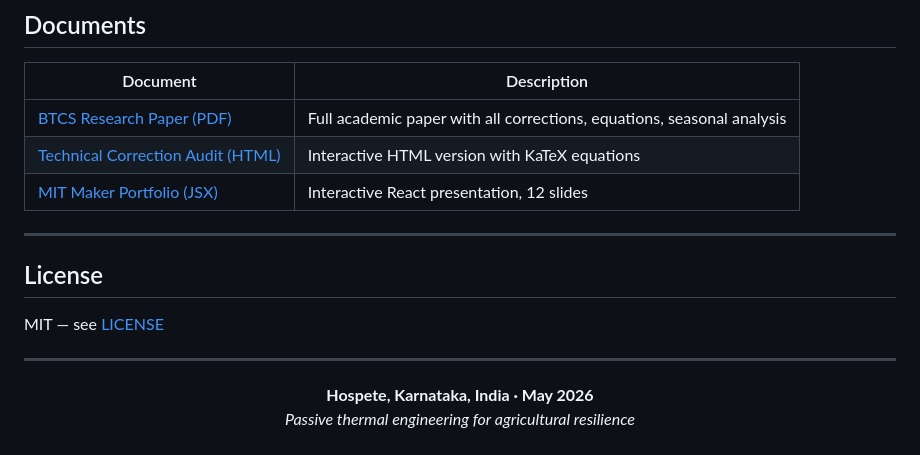
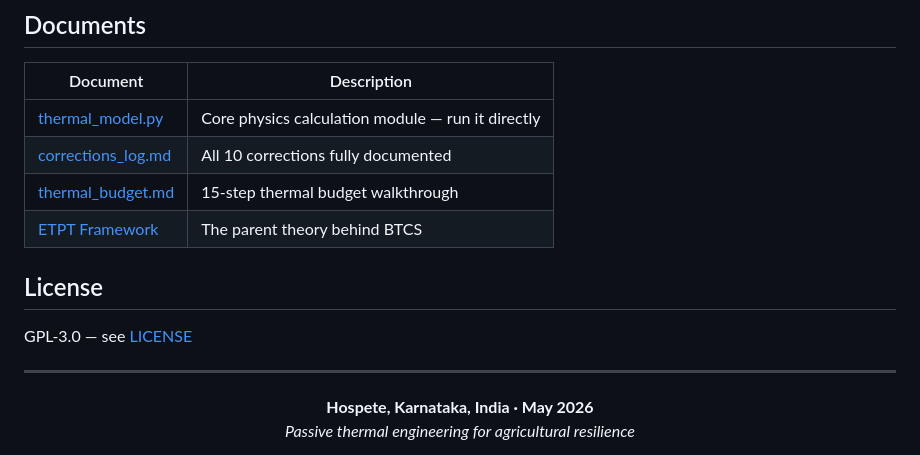
Before and after one commit to Tulasikrishna-simulations/btcs, a Markdown page: README .md, the part around the change. Rendered like a GitHub page.

```diff
--- a/README .md
+++ b/README .md
@@ -277,15 +277,14 @@ The formal document (v1.0) then introduced 10 errors while formalising the intui
 
 | Document | Description |
 |---|---|
-| [BTCS Research Paper (PDF)](docs/BTCS_MEXT_Research_Paper.pdf) | Full academic paper with all corrections, equations, seasonal analysis |
-| [Technical Correction Audit (HTML)](docs/BTCS_Correction_Audit_v2.html) | Interactive HTML version with KaTeX equations |
-| [MIT Maker Portfolio (JSX)](src/portfolio/BTCSPortfolio.jsx) | Interactive React presentation, 12 slides |
-
----
+| [thermal_model.py](thermal_model.py) | Core physics calculation module — run it directly |
+| [corrections_log.md](corrections_log.md) | All 10 corrections fully documented |
+| [thermal_budget.md](thermal_budget.md) | 15-step thermal budget walkthrough |
+| [ETPT Framework](https://tulasikrishna-simulations.github.io/etpt-portfolio) | The parent theory behind BTCS |
 
 ## License
 
-MIT — see [LICENSE](LICENSE)
+GPL-3.0 — see [LICENSE](LICENSE)
 
 ---
 
```
